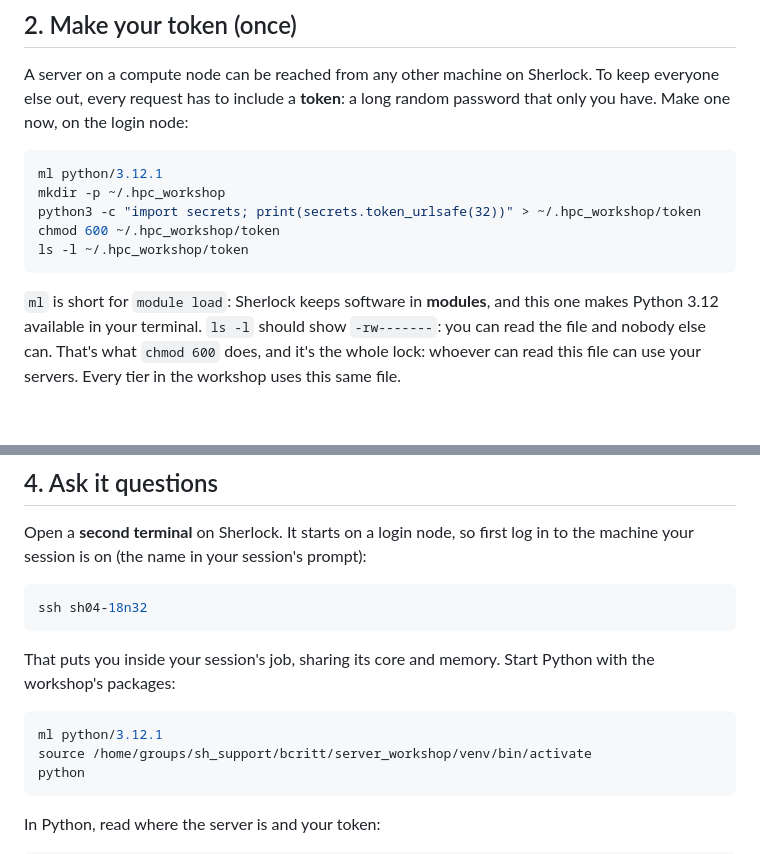
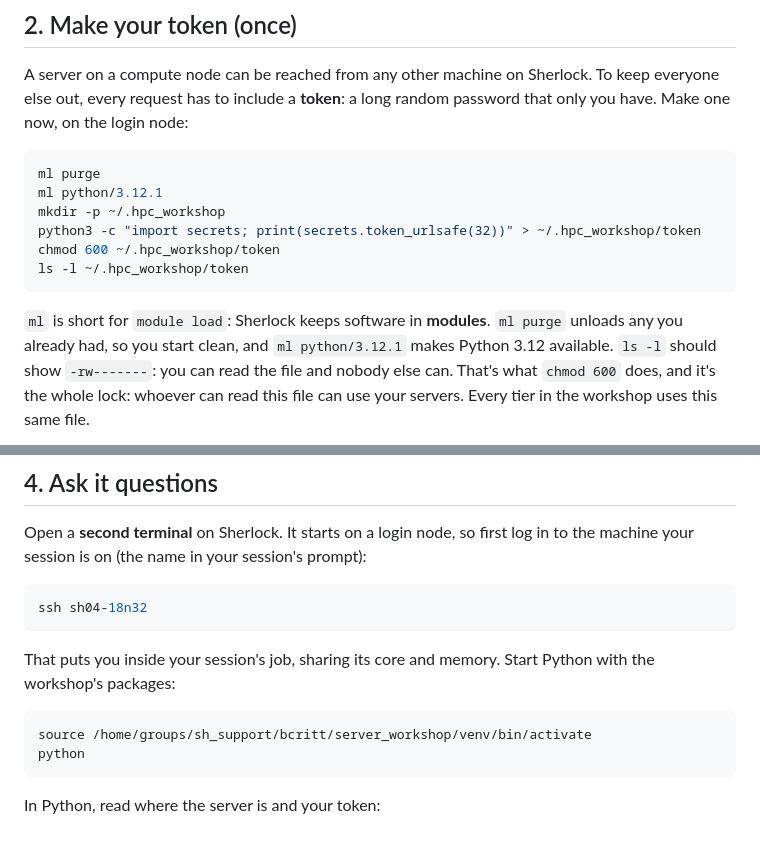
Before and after one commit to stanford-rc/hpc-server-workshop, a Markdown page: 01-data-server/README.md, 2 parts joined by grey strips. Rendered like a GitHub page; blank space fills up the shorter version.

Commit message:
Tier 1: ml purge before loading Python; drop the repeated module load in step 4

````diff
--- a/01-data-server/README.md
+++ b/01-data-server/README.md
@@ -50,6 +50,7 @@ To keep everyone else out, every request has to include a **token**: a long
 random password that only you have. Make one now, on the login node:
 
 ```bash
+ml purge
 ml python/3.12.1
 mkdir -p ~/.hpc_workshop
 python3 -c "import secrets; print(secrets.token_urlsafe(32))" > ~/.hpc_workshop/token
@@ -57,8 +58,9 @@ chmod 600 ~/.hpc_workshop/token
 ls -l ~/.hpc_workshop/token
 ```
 
-`ml` is short for `module load`: Sherlock keeps software in **modules**, and
-this one makes Python 3.12 available in your terminal. `ls -l` should show
+`ml` is short for `module load`: Sherlock keeps software in **modules**.
+`ml purge` unloads any you already had, so you start clean, and
+`ml python/3.12.1` makes Python 3.12 available. `ls -l` should show
 `-rw-------`: you can read the file and nobody else can.
 That's what `chmod 600` does, and it's the whole lock: whoever can read this
 file can use your servers. Every tier in the workshop uses this same file.
@@ -142,7 +144,6 @@ That puts you inside your session's job, sharing its core and memory. Start
 Python with the workshop's packages:
 
 ```bash
-ml python/3.12.1
 source /home/groups/sh_support/bcritt/server_workshop/venv/bin/activate
 python
 ```
````
